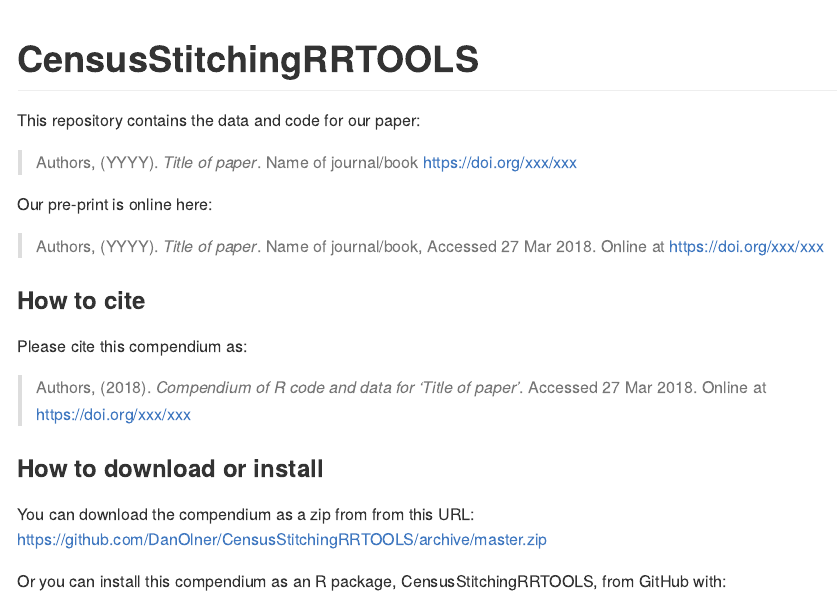
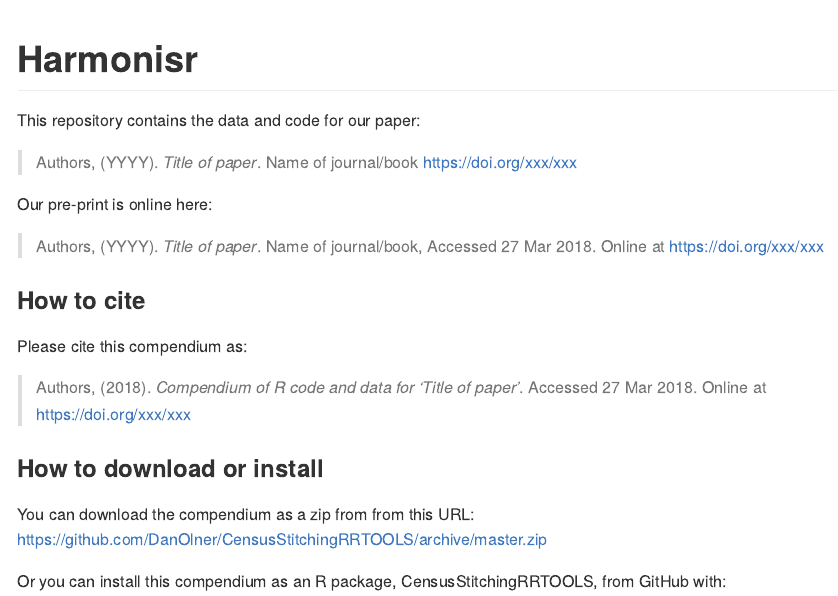
Before and after one commit to DanOlner/CensusStitchingRRTOOLS, an R Markdown document (README.Rmd): the page in a window 1100 px wide, from its top. Rendered offline with R 4.5, knitr and Pandoc, with nearby package versions.

Commit message:
name change

````diff
--- a/README.Rmd
+++ b/README.Rmd
@@ -12,7 +12,7 @@
 )
 ```
 
-# CensusStitchingRRTOOLS
+# Harmonisr
 
 This repository contains the data and code for our paper:
 
````
Also changed, not shown: 1 other file.
